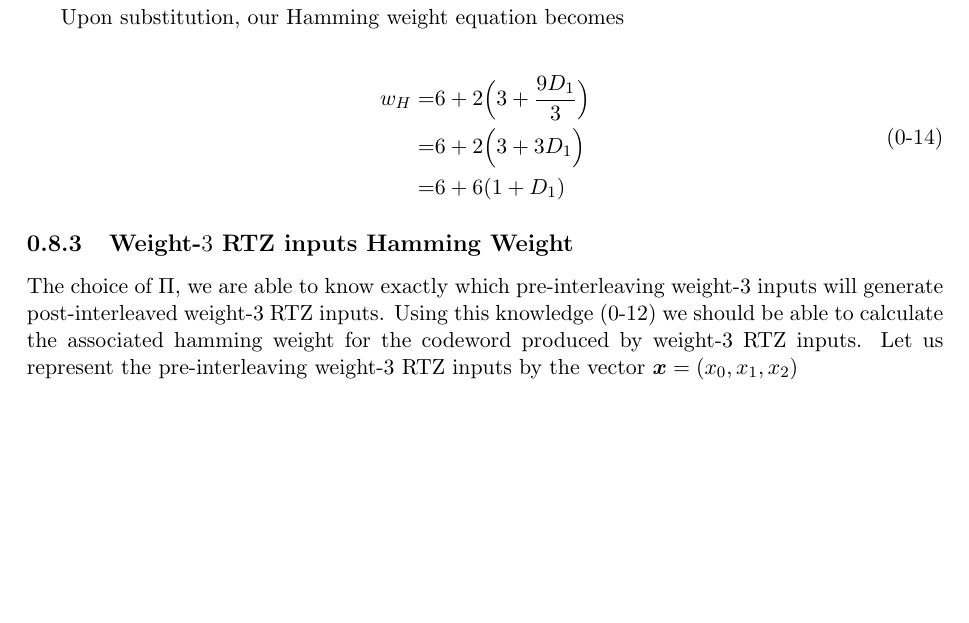
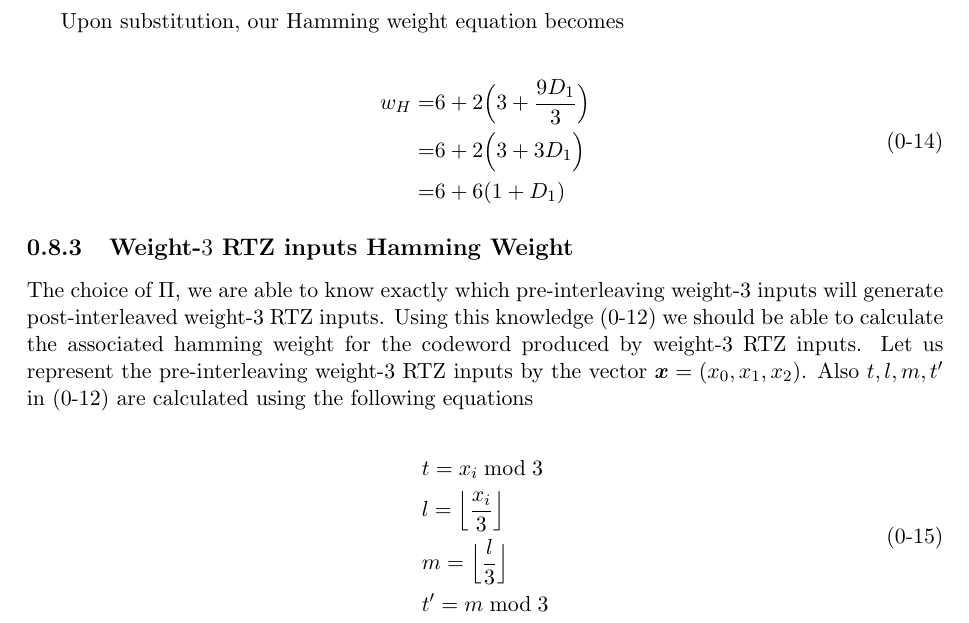
Before and after one commit to tabohulu/thesisdocs, a LaTeX book (JuneProgress_29th_to_5thJuly.tex): part of page 12 of 12, cut so that both start at the same text, the shorter picture padded with empty space. The pictures show the PDF file JuneProgress_29th_to_5thJuly.pdf that the author committed with the source.

Commit message:
added commentary for calculating weight 3 rtz hamming weight

```diff
--- a/JuneProgress_29th_to_5thJuly.tex
+++ b/JuneProgress_29th_to_5thJuly.tex
@@ -601,4 +601,8 @@ w_H=&6+2\Big(3+\frac{9D_1}{3}\Big)\\
 \end{equation}
 
 \subsection{Weight-$3$ RTZ inputs Hamming Weight}
- The choice of $\Pi$, we are able to know exactly which pre-interleaving weight-$3$ inputs will generate post-interleaved weight-$3$ RTZ inputs. Using this knowledge (\ref{eq12}) we should be able to calculate the associated hamming weight for the codeword produced by weight-$3$ RTZ inputs. Let us represent the pre-interleaving  weight-$3$ RTZ inputs by the vector $\bx=(x_0,x_1,x_2)$
+ The choice of $\Pi$, we are able to know exactly which pre-interleaving weight-$3$ inputs will generate post-interleaved weight-$3$ RTZ inputs. Using this knowledge (\ref{eq12}) we should be able to calculate the associated hamming weight for the codeword produced by weight-$3$ RTZ inputs. Let us represent the pre-interleaving  weight-$3$ RTZ inputs by the vector $\bx=(x_0,x_1,x_2)$. Also $t,l,m,t'$ in (\ref{eq12}) are calculated using the following equations
+
+ \begin{equation}
+ \begin{split}
+ &t=x_i \bmod 3\\
```
Also changed, not shown: JuneProgress_29th_to_5thJuly.pdf, JuneProgress_29th_to_5thJuly.tex (5 more changed lines), 2 other files.
